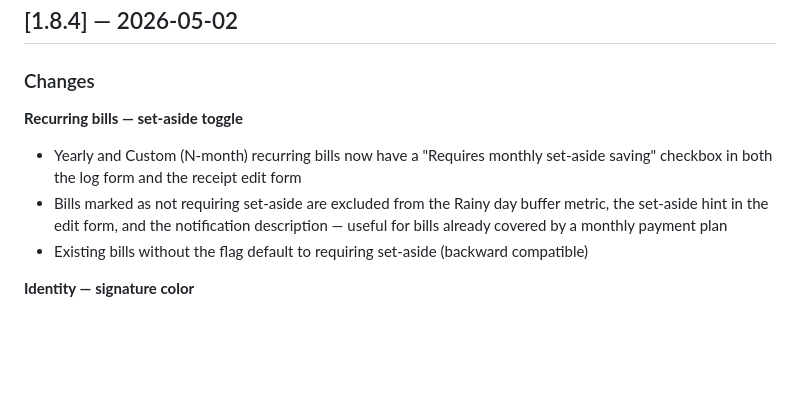
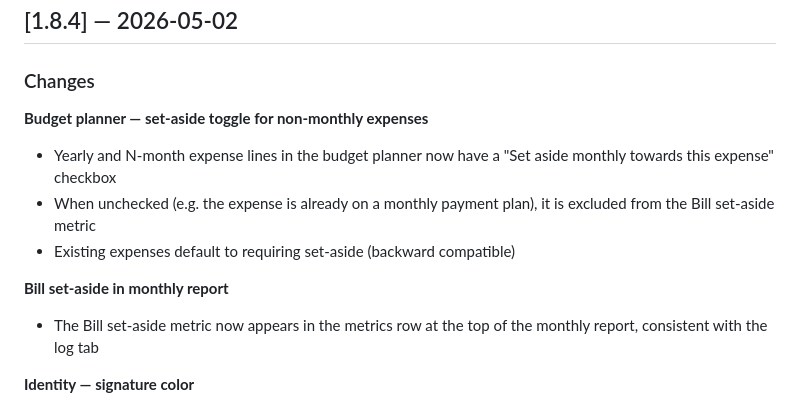
Before and after one commit to lancebramsay/hedgie, a Markdown page: CHANGELOG.md, the part around the change. Drawn GitHub-style; blank space fills up the shorter version.

Commit message:
docs: update v1.8.4 changelog with set-aside and report entries
Co-Authored-By: Claude Sonnet 4.6 <noreply@anthropic.com>

```diff
--- a/CHANGELOG.md
+++ b/CHANGELOG.md
@@ -8,10 +8,13 @@ All notable changes to Open Hedgie are documented here.
 
 ### Changes
 
-**Recurring bills — set-aside toggle**
-- Yearly and Custom (N-month) recurring bills now have a "Requires monthly set-aside saving" checkbox in both the log form and the receipt edit form
-- Bills marked as not requiring set-aside are excluded from the Rainy day buffer metric, the set-aside hint in the edit form, and the notification description — useful for bills already covered by a monthly payment plan
-- Existing bills without the flag default to requiring set-aside (backward compatible)
+**Budget planner — set-aside toggle for non-monthly expenses**
+- Yearly and N-month expense lines in the budget planner now have a "Set aside monthly towards this expense" checkbox
+- When unchecked (e.g. the expense is already on a monthly payment plan), it is excluded from the Bill set-aside metric
+- Existing expenses default to requiring set-aside (backward compatible)
+
+**Bill set-aside in monthly report**
+- The Bill set-aside metric now appears in the metrics row at the top of the monthly report, consistent with the log tab
 
 **Identity — signature color**
 - Each user can now pick their receipt signature color from a set of presets in Identity settings
```
